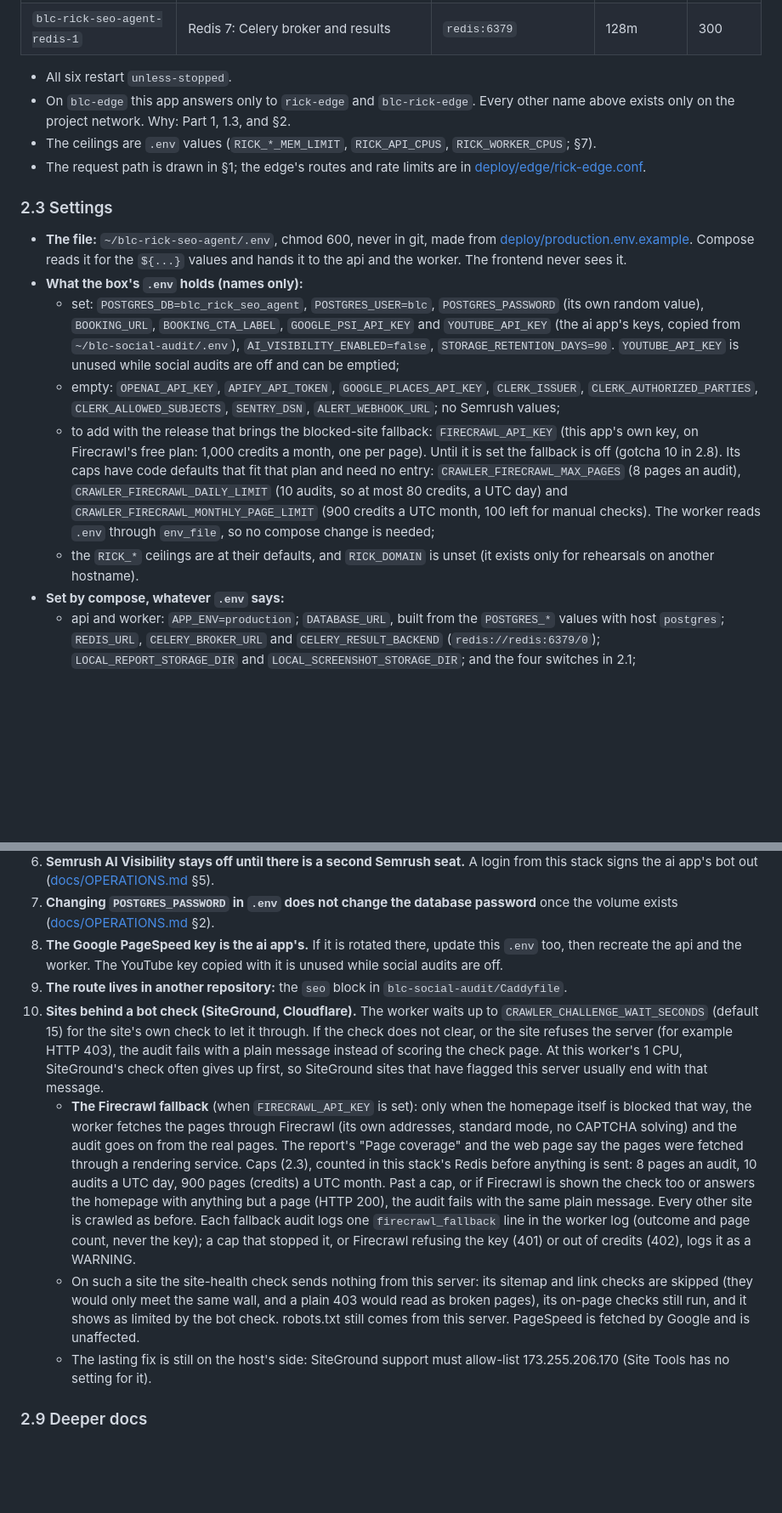
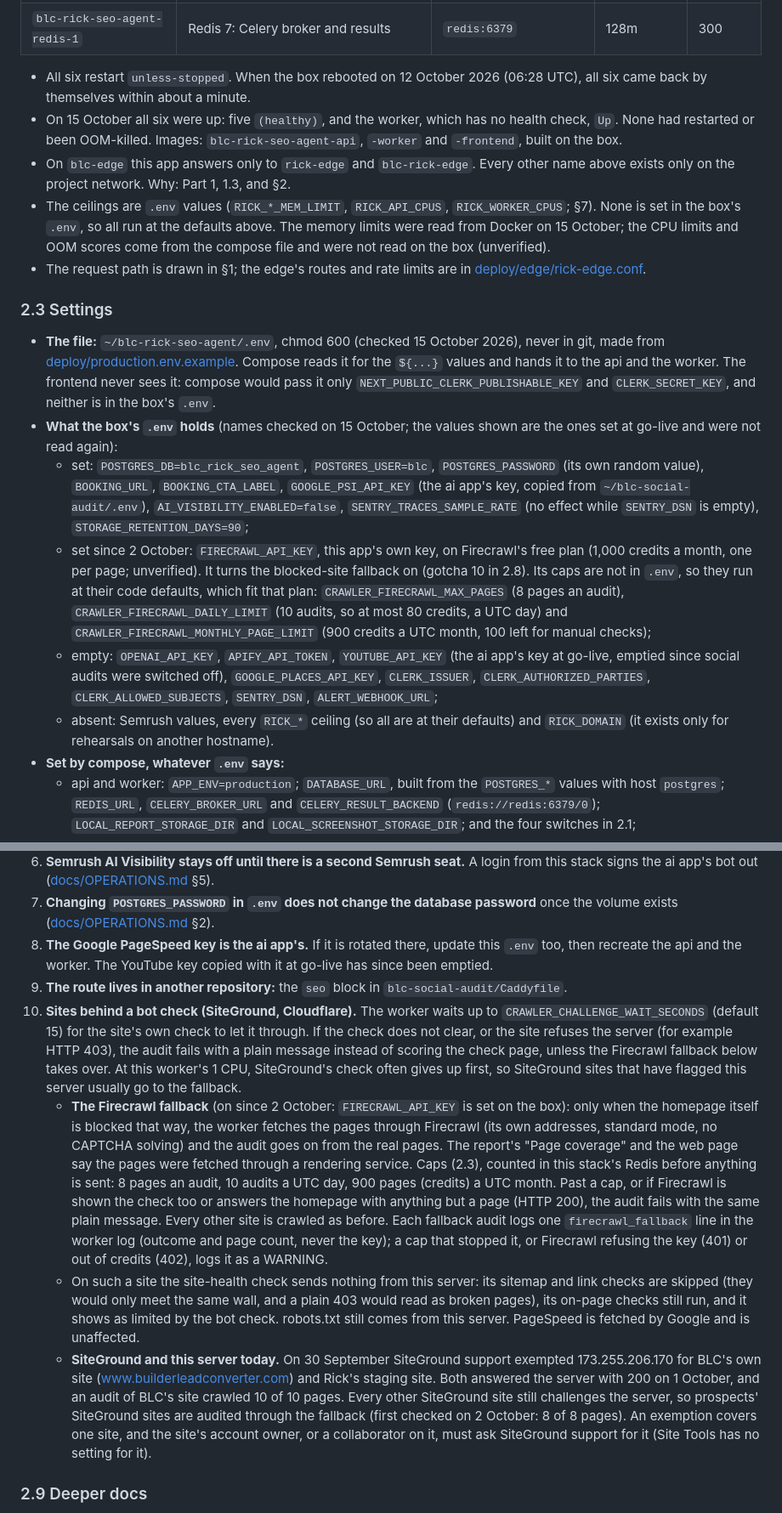
Before and after one commit to blcdevelopment/blc-rick-seo-agent, a Markdown page: DEPLOYMENT.md, 2 parts joined by grey strips. Shown at 85% size. Drawn GitHub-style; blank space fills up the shorter version.

Commit message:
DEPLOYMENT.md Part 2: verified against the live server, 15 Oct 2026
Read-only check of the box (containers, deployed commit c4d2fd3, settings
names, health, cron, pre-deploy dumps):
- the running commit and its Deploy run (2 Oct 08:27 UTC, success); PRs
  #4-#8 live since go-live; the 12 Oct reboot and unless-stopped;
- settings on the box: FIRECRAWL_API_KEY set since 2 Oct (the blocked-site
  fallback is on, caps at their defaults); YOUTUBE_API_KEY now empty; no
  RICK_* ceilings set; chmod 600 checked;
- SiteGround today: BLC's site and Rick's staging site exempted on 30 Sep;
  other SiteGround sites go through the Firecrawl fallback;
- 5 pre-deploy dumps on the box; branch protection still off (15 Oct);
- capacity numbers as of 15 Oct.
Part 1 is unchanged (byte-identical in all six repositories).

Co-Authored-By: Claude Opus 5.5 <noreply@anthropic.com>

```diff
--- a/DEPLOYMENT.md
+++ b/DEPLOYMENT.md
@@ -306,36 +312,44 @@ docker inspect --format '{{.Name}} restarts={{.RestartCount}} oom={{.State.OOMKi
 | `blc-rick-seo-agent-postgres-1` | PostgreSQL 16 | `postgres:5432` | 256m | 300 |
 | `blc-rick-seo-agent-redis-1` | Redis 7: Celery broker and results | `redis:6379` | 128m | 300 |
 
-- All six restart `unless-stopped`.
+- All six restart `unless-stopped`. When the box rebooted on 12 October 2026 (06:28 UTC), all six
+  came back by themselves within about a minute.
+- On 15 October all six were up: five `(healthy)`, and the worker, which has no health check,
+  `Up`. None had restarted or been OOM-killed. Images: `blc-rick-seo-agent-api`, `-worker` and
+  `-frontend`, built on the box.
 - On `blc-edge` this app answers only to `rick-edge` and `blc-rick-edge`. Every other name above
   exists only on the project network. Why: Part 1, 1.3, and §2.
 - The ceilings are `.env` values (`RICK_*_MEM_LIMIT`, `RICK_API_CPUS`, `RICK_WORKER_CPUS`; §7).
+  None is set in the box's `.env`, so all run at the defaults above. The memory limits were read
+  from Docker on 15 October; the CPU limits and OOM scores come from the compose file and were not
+  read on the box (unverified).
 - The request path is drawn in §1; the edge's routes and rate limits are in
   [deploy/edge/rick-edge.conf](deploy/edge/rick-edge.conf).
 
 ### 2.3 Settings
 
-- **The file:** `~/blc-rick-seo-agent/.env`, chmod 600, never in git, made from
-  [deploy/production.env.example](deploy/production.env.example). Compose reads it for the
-  `${...}` values and hands it to the api and the worker. The frontend never sees it.
-- **What the box's `.env` holds (names only):**
+- **The file:** `~/blc-rick-seo-agent/.env`, chmod 600 (checked 15 October 2026),
+  never in git, made from [deploy/production.env.example](deploy/production.env.example). Compose
+  reads it for the `${...}` values and hands it to the api and the worker. The frontend never sees
+  it: compose would pass it only `NEXT_PUBLIC_CLERK_PUBLISHABLE_KEY` and `CLERK_SECRET_KEY`, and
+  neither is in the box's `.env`.
+- **What the box's `.env` holds** (names checked on 15 October; the values shown are the ones set
+  at go-live and were not read again):
   - set: `POSTGRES_DB=blc_rick_seo_agent`, `POSTGRES_USER=blc`, `POSTGRES_PASSWORD` (its own random
-    value), `BOOKING_URL`, `BOOKING_CTA_LABEL`, `GOOGLE_PSI_API_KEY` and `YOUTUBE_API_KEY` (the ai
-    app's keys, copied from `~/blc-social-audit/.env`), `AI_VISIBILITY_ENABLED=false`,
-    `STORAGE_RETENTION_DAYS=90`. `YOUTUBE_API_KEY` is unused while social audits are off and can
-    be emptied;
-  - empty: `OPENAI_API_KEY`, `APIFY_API_TOKEN`, `GOOGLE_PLACES_API_KEY`, `CLERK_ISSUER`,
-    `CLERK_AUTHORIZED_PARTIES`, `CLERK_ALLOWED_SUBJECTS`, `SENTRY_DSN`, `ALERT_WEBHOOK_URL`; no
-    Semrush values;
-  - to add with the release that brings the blocked-site fallback: `FIRECRAWL_API_KEY` (this
-    app's own key, on Firecrawl's free plan: 1,000 credits a month, one per page). Until it is
-    set the fallback is off (gotcha 10 in 2.8). Its caps have code defaults that fit that plan and
-    need no entry: `CRAWLER_FIRECRAWL_MAX_PAGES` (8 pages an audit),
-    `CRAWLER_FIRECRAWL_DAILY_LIMIT` (10 audits, so at most 80 credits, a UTC day) and
-    `CRAWLER_FIRECRAWL_MONTHLY_PAGE_LIMIT` (900 credits a UTC month, 100 left for manual
-    checks). The worker reads `.env` through `env_file`, so no compose change is needed;
-  - the `RICK_*` ceilings are at their defaults, and `RICK_DOMAIN` is unset (it exists only for
-    rehearsals on another hostname).
+    value), `BOOKING_URL`, `BOOKING_CTA_LABEL`, `GOOGLE_PSI_API_KEY` (the ai app's key, copied from
+    `~/blc-social-audit/.env`), `AI_VISIBILITY_ENABLED=false`, `SENTRY_TRACES_SAMPLE_RATE` (no
+    effect while `SENTRY_DSN` is empty), `STORAGE_RETENTION_DAYS=90`;
+  - set since 2 October: `FIRECRAWL_API_KEY`, this app's own key, on Firecrawl's free plan
+    (1,000 credits a month, one per page; unverified). It turns the blocked-site fallback on
+    (gotcha 10 in 2.8). Its caps are not in `.env`, so they run at their code defaults, which fit
+    that plan: `CRAWLER_FIRECRAWL_MAX_PAGES` (8 pages an audit), `CRAWLER_FIRECRAWL_DAILY_LIMIT`
+    (10 audits, so at most 80 credits, a UTC day) and `CRAWLER_FIRECRAWL_MONTHLY_PAGE_LIMIT`
+    (900 credits a UTC month, 100 left for manual checks);
+  - empty: `OPENAI_API_KEY`, `APIFY_API_TOKEN`, `YOUTUBE_API_KEY` (the ai app's key at go-live,
+    emptied since social audits were switched off), `GOOGLE_PLACES_API_KEY`, `CLERK_ISSUER`,
+    `CLERK_AUTHORIZED_PARTIES`, `CLERK_ALLOWED_SUBJECTS`, `SENTRY_DSN`, `ALERT_WEBHOOK_URL`;
+  - absent: Semrush values, every `RICK_*` ceiling (so all are at their defaults) and
+    `RICK_DOMAIN` (it exists only for rehearsals on another hostname).
 - **Set by compose, whatever `.env` says:**
   - api and worker: `APP_ENV=production`; `DATABASE_URL`, built from the `POSTGRES_*` values with
     host `postgres`; `REDIS_URL`, `CELERY_BROKER_URL` and `CELERY_RESULT_BACKEND`
@@ -489,32 +513,37 @@ docker compose -p blc-rick-seo-agent -f docker-compose.prod.yml start api worker
 7. **Changing `POSTGRES_PASSWORD` in `.env` does not change the database password** once the
    volume exists ([docs/OPERATIONS.md](docs/OPERATIONS.md) §2).
 8. **The Google PageSpeed key is the ai app's.** If it is rotated there, update this `.env` too,
-   then recreate the api and the worker. The YouTube key copied with it is unused while social
-   audits are off.
+   then recreate the api and the worker. The YouTube key copied with it at go-live has since been
+   emptied.
 9. **The route lives in another repository:** the `seo` block in `blc-social-audit/Caddyfile`.
 10. **Sites behind a bot check (SiteGround, Cloudflare).** The worker waits up to
     `CRAWLER_CHALLENGE_WAIT_SECONDS` (default 15) for the site's own check to let it through. If
     the check does not clear, or the site refuses the server (for example HTTP 403), the audit fails
-    with a plain message instead of scoring the check page. At this worker's 1 CPU, SiteGround's
-    check often gives up first, so SiteGround sites that have flagged this server usually end with
-    that message.
-    - **The Firecrawl fallback** (when `FIRECRAWL_API_KEY` is set): only when the homepage itself
-      is blocked that way, the worker fetches the pages through Firecrawl (its own addresses,
-      standard mode, no CAPTCHA solving) and the audit goes on from the real pages. The report's
-      "Page coverage" and the web page say the pages were fetched through a rendering service.
-      Caps (2.3), counted in this stack's Redis before anything is sent: 8 pages an audit, 10
-      audits a UTC day, 900 pages (credits) a UTC month. Past a cap, or if Firecrawl is shown the
-      check too or answers the homepage with anything but a page (HTTP 200), the audit fails with
-      the same plain message. Every other site is crawled as before. Each fallback audit logs one
-      `firecrawl_fallback` line in the worker log (outcome and page count, never the key); a cap
-      that stopped it, or Firecrawl refusing the key (401) or out of credits (402), logs it as a
-      WARNING.
+    with a plain message instead of scoring the check page, unless the Firecrawl fallback below
+    takes over. At this worker's 1 CPU, SiteGround's check often gives up first, so SiteGround
+    sites that have flagged this server usually go to the fallback.
+    - **The Firecrawl fallback** (on since 2 October: `FIRECRAWL_API_KEY` is set on the box):
+      only when the homepage itself is blocked that way, the worker fetches the pages through
+      Firecrawl (its own addresses, standard mode, no CAPTCHA solving) and the audit goes on from
+      the real pages. The report's "Page coverage" and the web page say the pages were fetched
+      through a rendering service. Caps (2.3), counted in this stack's Redis before anything is
+      sent: 8 pages an audit, 10 audits a UTC day, 900 pages (credits) a UTC month. Past a cap, or
+      if Firecrawl is shown the check too or answers the homepage with anything but a page
+      (HTTP 200), the audit fails with the same plain message. Every other site is crawled as
+      before. Each fallback audit logs one `firecrawl_fallback` line in the worker log (outcome
+      and page count, never the key); a cap that stopped it, or Firecrawl refusing the key (401)
+      or out of credits (402), logs it as a WARNING.
     - On such a site the site-health check sends nothing from this server: its sitemap and link
       checks are skipped (they would only meet the same wall, and a plain 403 would read as
       broken pages), its on-page checks still run, and it shows as limited by the bot check.
       robots.txt still comes from this server. PageSpeed is fetched by Google and is unaffected.
-    - The lasting fix is still on the host's side: SiteGround support must allow-list
-      173.255.206.170 (Site Tools has no setting for it).
+    - **SiteGround and this server today.** On 30 September SiteGround support exempted
+      173.255.206.170 for BLC's own site (www.builderleadconverter.com) and Rick's staging site.
+      Both answered the server with 200 on 1 October, and an audit of BLC's site crawled 10 of 10
+      pages. Every other SiteGround site still challenges the server, so prospects' SiteGround
+      sites are audited through the fallback (first checked on 2 October: 8 of 8 pages). An
+      exemption covers one site, and the site's account owner, or a collaborator on it, must ask
+      SiteGround support for it (Site Tools has no setting for it).
 
 ### 2.9 Deeper docs
 
```
Also changed, not shown: other parts of DEPLOYMENT.md (+34 -16 lines).
